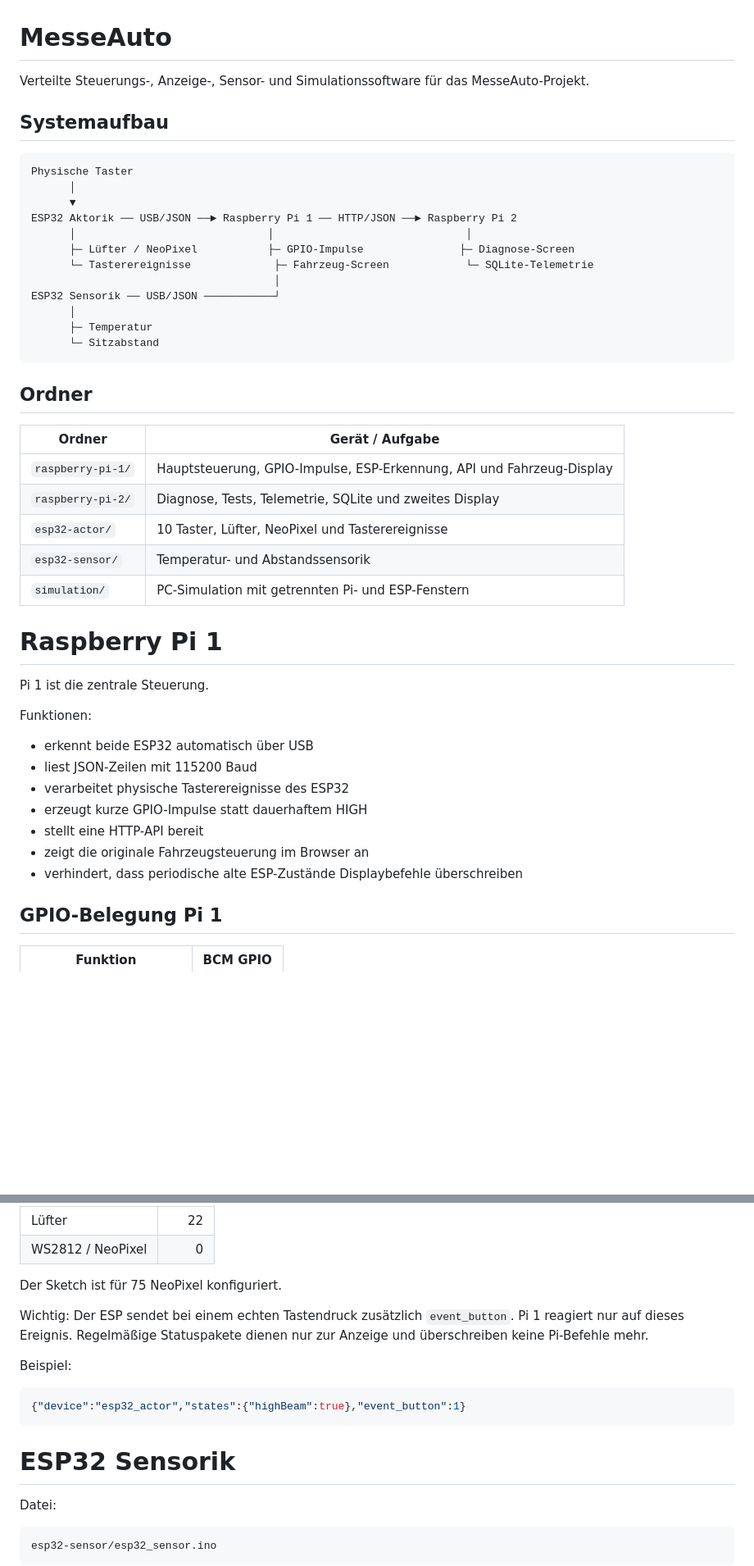
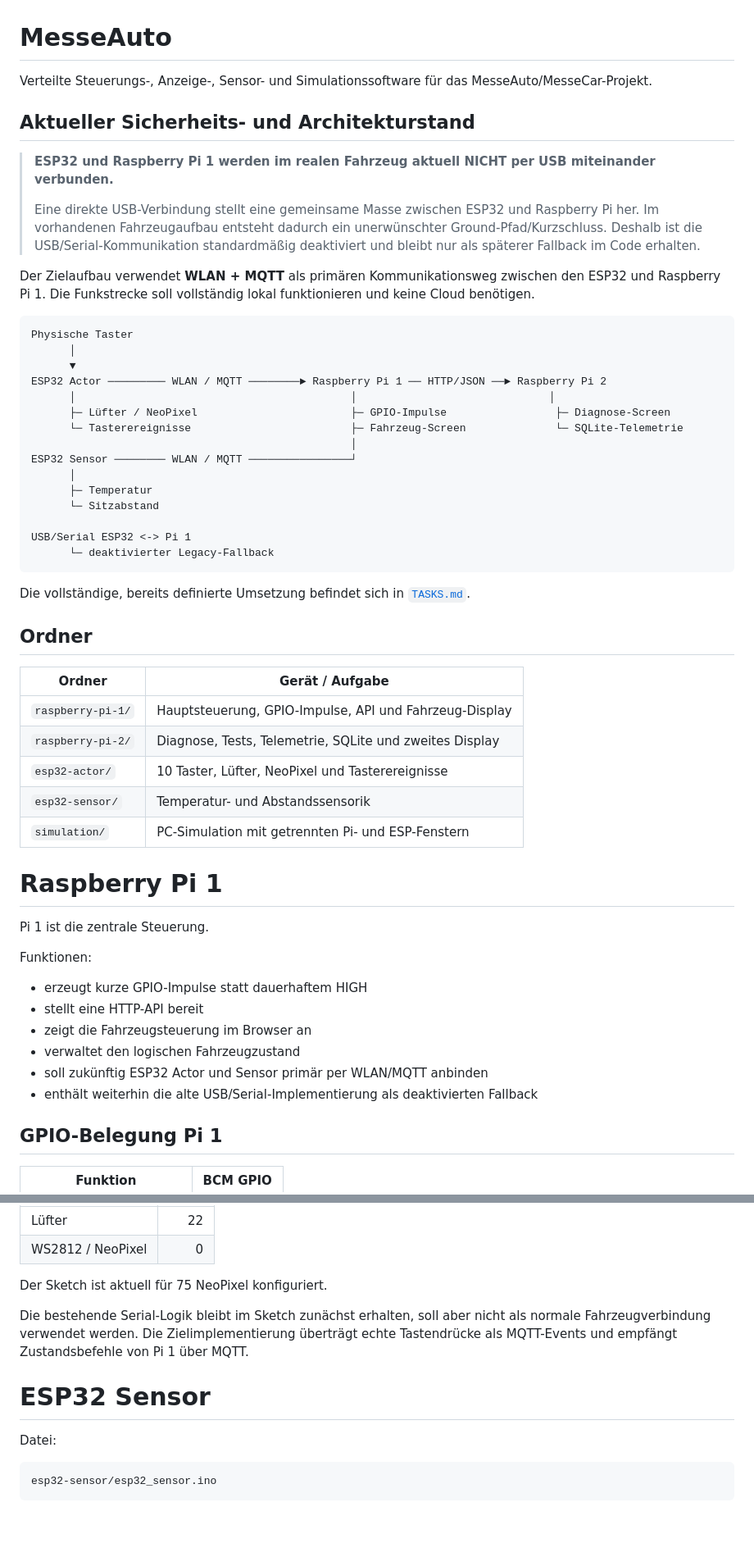
Before and after one commit to Pipercat/MesseAuto, a Markdown page: README.md, 2 parts joined by grey strips. Shown at 82% size. Drawn GitHub-style; blank space fills up the shorter version.

````diff
--- a/README.md
+++ b/README.md
@@ -1,29 +1,40 @@
 # MesseAuto
 
-Verteilte Steuerungs-, Anzeige-, Sensor- und Simulationssoftware für das MesseAuto-Projekt.
+Verteilte Steuerungs-, Anzeige-, Sensor- und Simulationssoftware für das MesseAuto/MesseCar-Projekt.
 
-## Systemaufbau
+## Aktueller Sicherheits- und Architekturstand
+
+> **ESP32 und Raspberry Pi 1 werden im realen Fahrzeug aktuell NICHT per USB miteinander verbunden.**
+>
+> Eine direkte USB-Verbindung stellt eine gemeinsame Masse zwischen ESP32 und Raspberry Pi her. Im vorhandenen Fahrzeugaufbau entsteht dadurch ein unerwünschter Ground-Pfad/Kurzschluss. Deshalb ist die USB/Serial-Kommunikation standardmäßig deaktiviert und bleibt nur als späterer Fallback im Code erhalten.
+
+Der Zielaufbau verwendet **WLAN + MQTT** als primären Kommunikationsweg zwischen den ESP32 und Raspberry Pi 1. Die Funkstrecke soll vollständig lokal funktionieren und keine Cloud benötigen.
 
 ```text
 Physische Taster
       │
       ▼
-ESP32 Aktorik ── USB/JSON ──► Raspberry Pi 1 ── HTTP/JSON ──► Raspberry Pi 2
-      │                              │                              │
-      ├─ Lüfter / NeoPixel           ├─ GPIO-Impulse               ├─ Diagnose-Screen
-      └─ Tasterereignisse             ├─ Fahrzeug-Screen            └─ SQLite-Telemetrie
-                                      │
-ESP32 Sensorik ── USB/JSON ───────────┘
+ESP32 Actor ───────── WLAN / MQTT ────────► Raspberry Pi 1 ── HTTP/JSON ──► Raspberry Pi 2
+      │                                           │                              │
+      ├─ Lüfter / NeoPixel                        ├─ GPIO-Impulse                 ├─ Diagnose-Screen
+      └─ Tasterereignisse                         ├─ Fahrzeug-Screen              └─ SQLite-Telemetrie
+                                                  │
+ESP32 Sensor ──────── WLAN / MQTT ────────────────┘
       │
       ├─ Temperatur
       └─ Sitzabstand
+
+USB/Serial ESP32 <-> Pi 1
+      └─ deaktivierter Legacy-Fallback
 ```
+
+Die vollständige, bereits definierte Umsetzung befindet sich in [`TASKS.md`](TASKS.md).
 
 ## Ordner
 
 | Ordner | Gerät / Aufgabe |
 |---|---|
-| `raspberry-pi-1/` | Hauptsteuerung, GPIO-Impulse, ESP-Erkennung, API und Fahrzeug-Display |
+| `raspberry-pi-1/` | Hauptsteuerung, GPIO-Impulse, API und Fahrzeug-Display |
 | `raspberry-pi-2/` | Diagnose, Tests, Telemetrie, SQLite und zweites Display |
 | `esp32-actor/` | 10 Taster, Lüfter, NeoPixel und Tasterereignisse |
 | `esp32-sensor/` | Temperatur- und Abstandssensorik |
@@ -35,13 +46,12 @@ Pi 1 ist die zentrale Steuerung.
 
 Funktionen:
 
-- erkennt beide ESP32 automatisch über USB
-- liest JSON-Zeilen mit 115200 Baud
-- verarbeitet physische Tasterereignisse des ESP32
 - erzeugt kurze GPIO-Impulse statt dauerhaftem HIGH
 - stellt eine HTTP-API bereit
-- zeigt die originale Fahrzeugsteuerung im Browser an
-- verhindert, dass periodische alte ESP-Zustände Displaybefehle überschreiben
+- zeigt die Fahrzeugsteuerung im Browser an
+- verwaltet den logischen Fahrzeugzustand
+- soll zukünftig ESP32 Actor und Sensor primär per WLAN/MQTT anbinden
+- enthält weiterhin die alte USB/Serial-Implementierung als deaktivierten Fallback
 
 ## GPIO-Belegung Pi 1
 
@@ -152,17 +204,11 @@ Direkte ESP-Ausgänge:
 | Lüfter | 22 |
 | WS2812 / NeoPixel | 0 |
 
-Der Sketch ist für 75 NeoPixel konfiguriert.
+Der Sketch ist aktuell für 75 NeoPixel konfiguriert.
 
-Wichtig: Der ESP sendet bei einem echten Tastendruck zusätzlich `event_button`. Pi 1 reagiert nur auf dieses Ereignis. Regelmäßige Statuspakete dienen nur zur Anzeige und überschreiben keine Pi-Befehle mehr.
+Die bestehende Serial-Logik bleibt im Sketch zunächst erhalten, soll aber nicht als normale Fahrzeugverbindung verwendet werden. Die Zielimplementierung überträgt echte Tastendrücke als MQTT-Events und empfängt Zustandsbefehle von Pi 1 über MQTT.
 
-Beispiel:
-
-```json
-{"device":"esp32_actor","states":{"highBeam":true},"event_button":1}
-```
-
-# ESP32 Sensorik
+# ESP32 Sensor
 
 Datei:
 
````
Also changed, not shown: other parts of README.md (+71 -13 lines).
